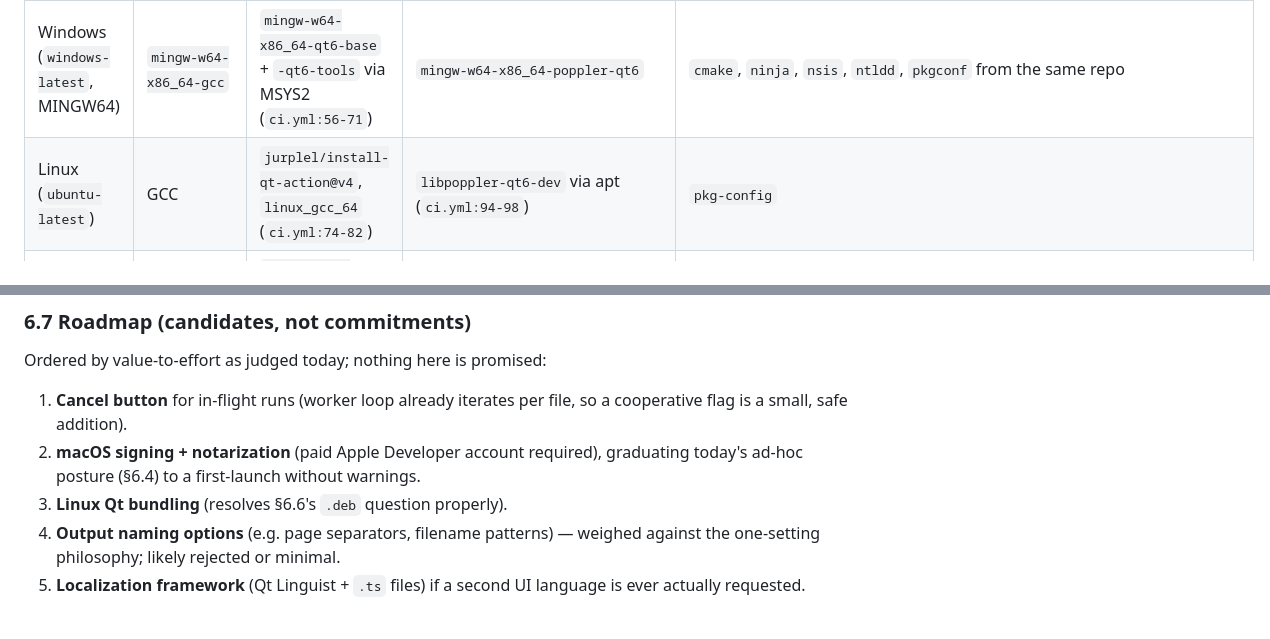
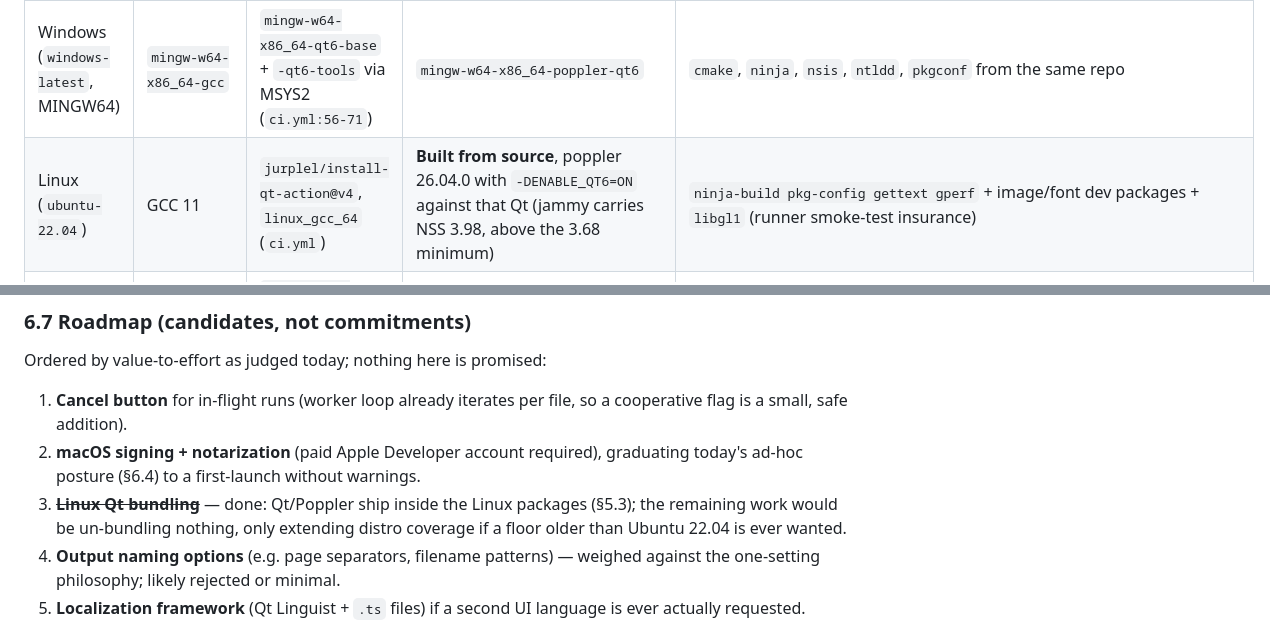
Before and after one commit to YousefOnWeb/PDF_To_Plain_Text, a Markdown page: SPECIFICATION.md, 2 parts joined by grey strips. Rendered like a GitHub page.

```diff
--- a/SPECIFICATION.md
+++ b/SPECIFICATION.md
@@ -550,7 +550,7 @@ reference configuration:
 | OS | Compiler | Qt 6.8.2 | Poppler-Qt6 | Extras |
 |---|---|---|---|---|
 | Windows (`windows-latest`, MINGW64) | `mingw-w64-x86_64-gcc` | `mingw-w64-x86_64-qt6-base` + `-qt6-tools` via MSYS2 (`ci.yml:56-71`) | `mingw-w64-x86_64-poppler-qt6` | `cmake`, `ninja`, `nsis`, `ntldd`, `pkgconf` from the same repo |
-| Linux (`ubuntu-latest`) | GCC | `jurplel/install-qt-action@v4`, `linux_gcc_64` (`ci.yml:74-82`) | `libpoppler-qt6-dev` via apt (`ci.yml:94-98`) | `pkg-config` |
+| Linux (`ubuntu-22.04`) | GCC 11 | `jurplel/install-qt-action@v4`, `linux_gcc_64` (`ci.yml`) | **Built from source**, poppler 26.04.0 with `-DENABLE_QT6=ON` against that Qt (jammy carries NSS 3.98, above the 3.68 minimum) | `ninja-build pkg-config gettext gperf` + image/font dev packages + `libgl1` (runner smoke-test insurance) |
 | macOS arm64 (`macos-latest`) | AppleClang | `install-qt-action`, `clang_64` (universal binary, both arches) (`ci.yml:84-92`) | **Built from source**, poppler 26.04.0 with `-DENABLE_QT6=ON` against that Qt plus `-DCMAKE_OSX_ARCHITECTURES=arm64` (`ci.yml:120-155`) | brew cairo/fontconfig/freetype/harfbuzz/jpeg-turbo/libpng/libtiff/little-cms2/nspr/nss/openjpeg/libiconv/zlib/gettext/gperf/ninja/pkgconf/clang-format (prefix `/opt/homebrew`) |
 | macOS Intel (`macos-15-intel`, x86_64) | AppleClang | same Qt as arm64 | same source build plus `-DCMAKE_OSX_ARCHITECTURES=x86_64` | same brew list (prefix `/usr/local`, detected via `brew --prefix`, never hardcoded) |
 
@@ -793,7 +801,9 @@ Ordered by value-to-effort as judged today; nothing here is promised:
    file, so a cooperative flag is a small, safe addition).
 2. **macOS signing + notarization** (paid Apple Developer account required),
    graduating today's ad-hoc posture (§6.4) to a first-launch without warnings.
-3. **Linux Qt bundling** (resolves §6.6's `.deb` question properly).
+3. ~~**Linux Qt bundling**~~ — done: Qt/Poppler ship inside the Linux packages
+   (§5.3); the remaining work would be un-bundling nothing, only extending
+   distro coverage if a floor older than Ubuntu 22.04 is ever wanted.
 4. **Output naming options** (e.g. page separators, filename patterns) —
    weighed against the one-setting philosophy; likely rejected or minimal.
 5. **Localization framework** (Qt Linguist + `.ts` files) if a second UI
```
Also changed, not shown: other parts of SPECIFICATION.md (+20 -12 lines), README.md (+1 -1 lines).
